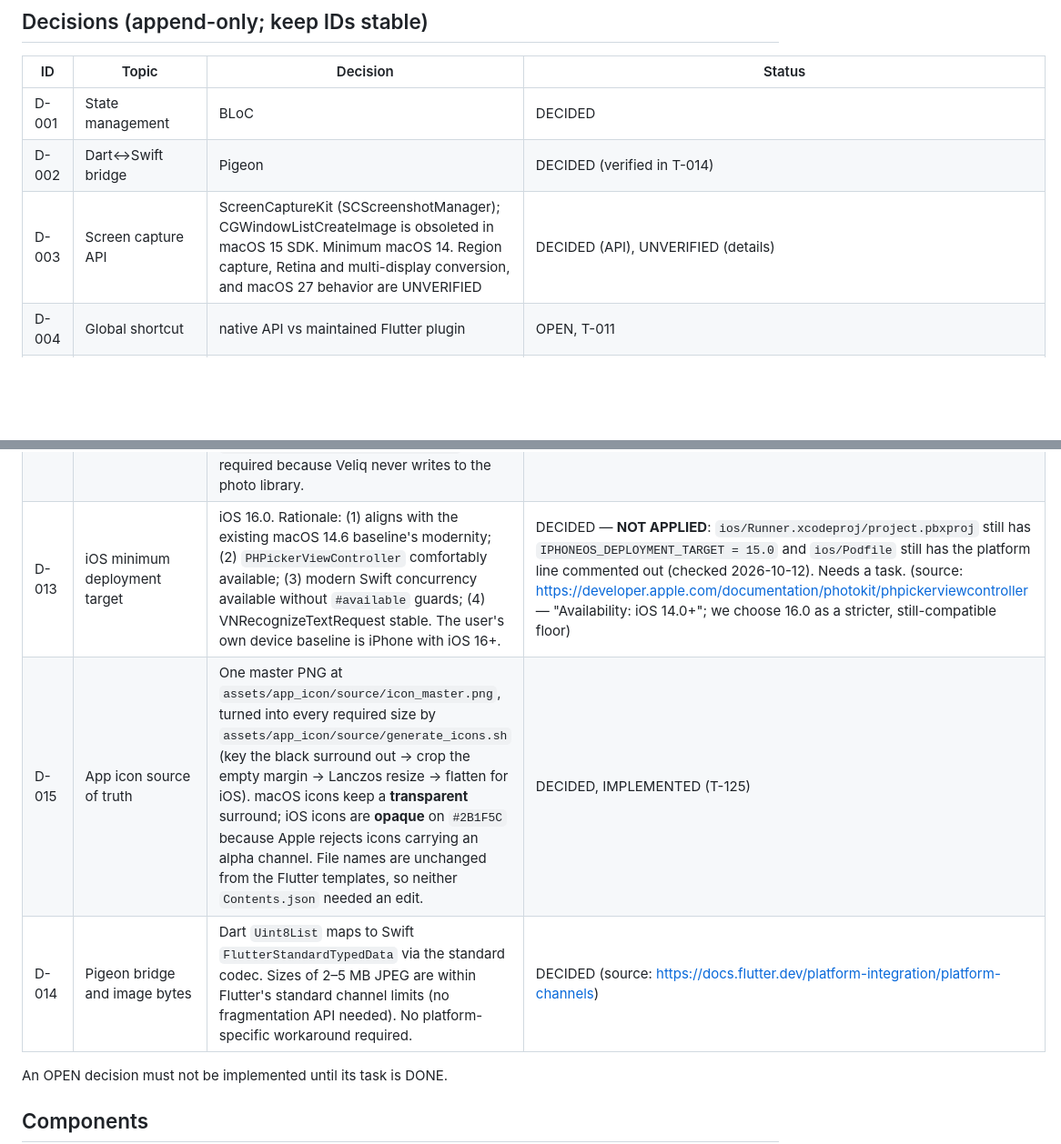
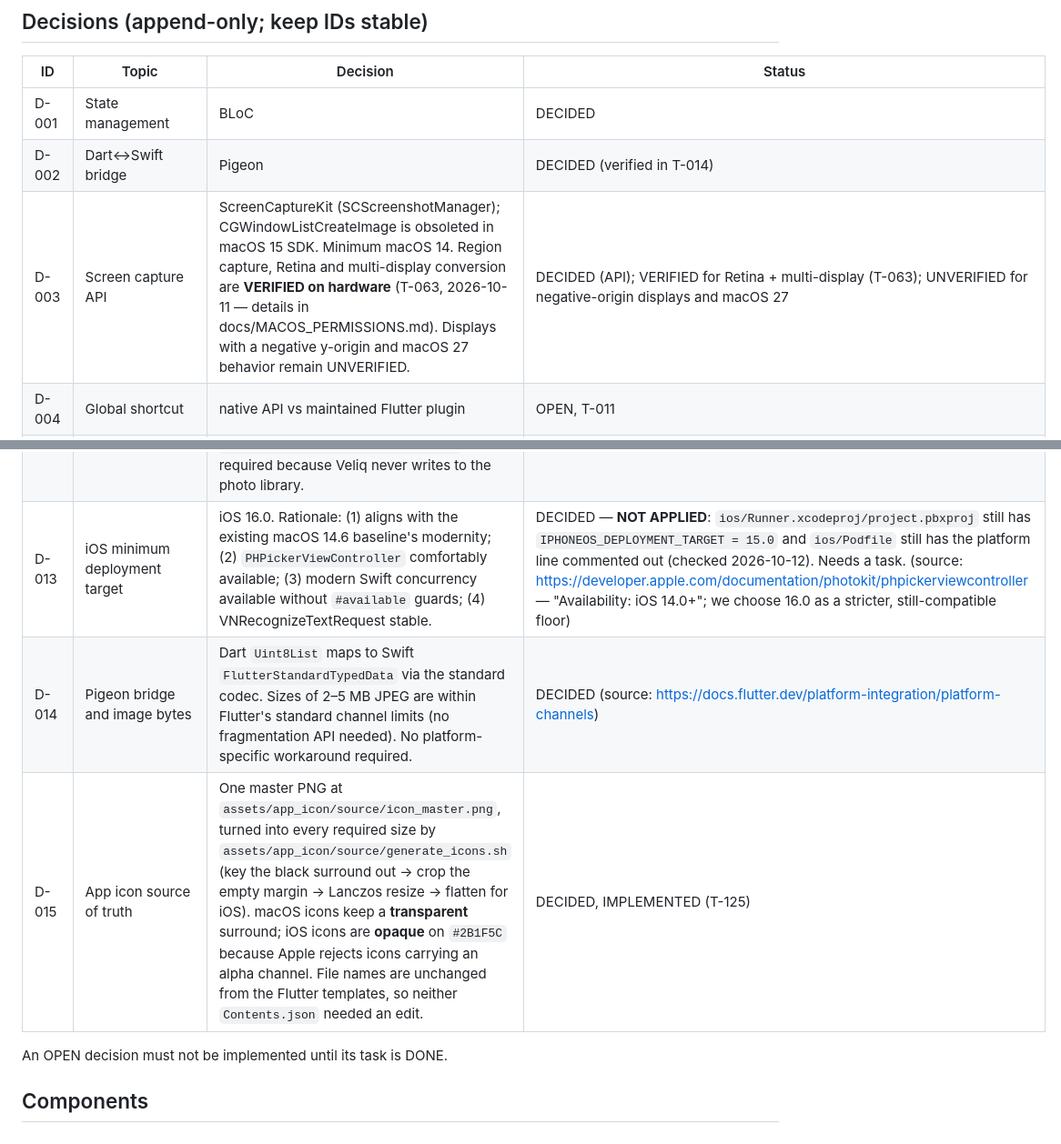
Before and after one commit to moradzadeh67/veliq, a Markdown page: docs/ARCHITECTURE.md, 2 parts joined by grey strips. Shown at 91% size. Rendered like a GitHub page; blank space fills up the shorter version.

```diff
--- a/docs/ARCHITECTURE.md
+++ b/docs/ARCHITECTURE.md
@@ -55,6 +55,6 @@ device; no analytics. See docs/PRIVACY.md.
 |---|---|---|---|
 | D-001 | State management | BLoC | DECIDED |
 | D-002 | Dart<->Swift bridge | Pigeon | DECIDED (verified in T-014) |
-| D-003 | Screen capture API | ScreenCaptureKit (SCScreenshotManager); CGWindowListCreateImage is obsoleted in macOS 15 SDK. Minimum macOS 14. Region capture, Retina and multi-display conversion, and macOS 27 behavior are UNVERIFIED | DECIDED (API), UNVERIFIED (details) |
+| D-003 | Screen capture API | ScreenCaptureKit (SCScreenshotManager); CGWindowListCreateImage is obsoleted in macOS 15 SDK. Minimum macOS 14. Region capture, Retina and multi-display conversion are **VERIFIED on hardware** (T-063, 2026-10-11 — details in docs/MACOS_PERMISSIONS.md). Displays with a negative y-origin and macOS 27 behavior remain UNVERIFIED. | DECIDED (API); VERIFIED for Retina + multi-display (T-063); UNVERIFIED for negative-origin displays and macOS 27 |
 | D-004 | Global shortcut | native API vs maintained Flutter plugin | OPEN, T-011 |
 | D-005 | Translation provider | Gemini API (text only, never the screenshot) via `GeminiTranslationService`, selected through `SwitchingTranslationService`. Apple Translation (`PigeonTranslationService`) is kept as the on-device option (programmatic API is macOS 26.0+ only; no Persian support per project owner). The user supplies their own API key. Free-tier Gemini content may be used by Google to improve its products (see docs/PRIVACY.md). Model ids VERIFIED (T-070, checked 2026-10-12 against https://ai.google.dev/gemini-api/docs/models): `gemini-2.5-flash` exists, but Google limits the 2.5 family to projects that actively used them before, so new keys get HTTP 404. The default model is therefore `gemini-3.5-flash-lite` (Google's recommended model for new projects) with fallbacks `gemini-3.8-flash` → `gemini-2.0-flash`; before this fix the default was `gemini-2.5-flash` (commit 6f4d048), which cost a failed 404 round trip on every run. Quota numbers (1500 RPD in commit 6f4d048) UNVERIFIED: the official rate-limits page (https://ai.google.dev/gemini-api/docs/rate-limits, last updated 2026-10-09) publishes no static RPD table and refers to AI Studio instead. | DECIDED (API); privacy notice DONE (T-067); model ids VERIFIED / quota UNVERIFIED (T-070) |
@@ -65,9 +65,9 @@ device; no analytics. See docs/PRIVACY.md.
 | D-010 | iOS image source (gallery) | `PHPickerViewController` (PhotosUI framework). Runs out-of-process, requires NO photo-library permission. Available since iOS 14.0. Apple's recommended picker for new apps. | DECIDED (source: https://developer.apple.com/documentation/photokit/phpickerviewcontroller) |
 | D-011 | iOS image source (camera) | `UIImagePickerController` with `sourceType = .camera`, `mediaTypes = ["public.image"]`. Still Apple's standard camera modal for capturing a single photo. Available since iOS 2.0. | DECIDED (source: https://developer.apple.com/documentation/uikit/uiimagepickercontroller) |
 | D-012 | iOS Info.plist privacy keys | Only `NSCameraUsageDescription` is required (for the camera). `NSPhotoLibraryUsageDescription` is NOT required because `PHPickerViewController` is out-of-process. `NSPhotoLibraryAddUsageDescription` is NOT required because Veliq never writes to the photo library. | DECIDED (source: https://developer.apple.com/documentation/bundleresources/information-property-list/nscamerausagedescription) |
-| D-013 | iOS minimum deployment target | iOS 16.0. Rationale: (1) aligns with the existing macOS 14.6 baseline's modernity; (2) `PHPickerViewController` comfortably available; (3) modern Swift concurrency available without `#available` guards; (4) VNRecognizeTextRequest stable. The user's own device baseline is iPhone with iOS 16+. | DECIDED — **NOT APPLIED**: `ios/Runner.xcodeproj/project.pbxproj` still has `IPHONEOS_DEPLOYMENT_TARGET = 15.0` and `ios/Podfile` still has the platform line commented out (checked 2026-10-12). Needs a task. (source: https://developer.apple.com/documentation/photokit/phpickerviewcontroller — "Availability: iOS 14.0+"; we choose 16.0 as a stricter, still-compatible floor) |
+| D-013 | iOS minimum deployment target | iOS 16.0. Rationale: (1) aligns with the existing macOS 14.6 baseline's modernity; (2) `PHPickerViewController` comfortably available; (3) modern Swift concurrency available without `#available` guards; (4) VNRecognizeTextRequest stable. | DECIDED — **NOT APPLIED**: `ios/Runner.xcodeproj/project.pbxproj` still has `IPHONEOS_DEPLOYMENT_TARGET = 15.0` and `ios/Podfile` still has the platform line commented out (checked 2026-10-12). Needs a task. (source: https://developer.apple.com/documentation/photokit/phpickerviewcontroller — "Availability: iOS 14.0+"; we choose 16.0 as a stricter, still-compatible floor) |
+| D-014 | Pigeon bridge and image bytes | Dart `Uint8List` maps to Swift `FlutterStandardTypedData` via the standard codec. Sizes of 2–5 MB JPEG are within Flutter's standard channel limits (no fragmentation API needed). No platform-specific workaround required. | DECIDED (source: https://docs.flutter.dev/platform-integration/platform-channels) |
 | D-015 | App icon source of truth | One master PNG at `assets/app_icon/source/icon_master.png`, turned into every required size by `assets/app_icon/source/generate_icons.sh` (key the black surround out → crop the empty margin → Lanczos resize → flatten for iOS). macOS icons keep a **transparent** surround; iOS icons are **opaque** on `#2B1F5C` because Apple rejects icons carrying an alpha channel. File names are unchanged from the Flutter templates, so neither `Contents.json` needed an edit. | DECIDED, IMPLEMENTED (T-125) |
-| D-014 | Pigeon bridge and image bytes | Dart `Uint8List` maps to Swift `FlutterStandardTypedData` via the standard codec. Sizes of 2–5 MB JPEG are within Flutter's standard channel limits (no fragmentation API needed). No platform-specific workaround required. | DECIDED (source: https://docs.flutter.dev/platform-integration/platform-channels) |
 
 An OPEN decision must not be implemented until its task is DONE.
 
```
Also changed, not shown: other parts of docs/ARCHITECTURE.md (+1 -1 lines), README.md (+2 -2 lines), docs/RELEASE.md (+2 -2 lines).
